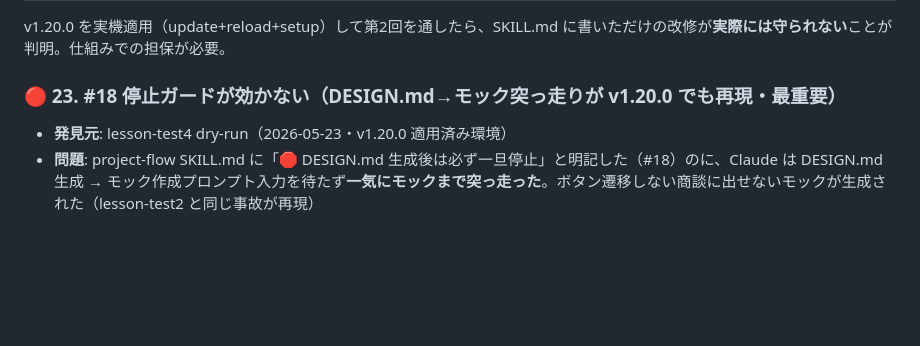
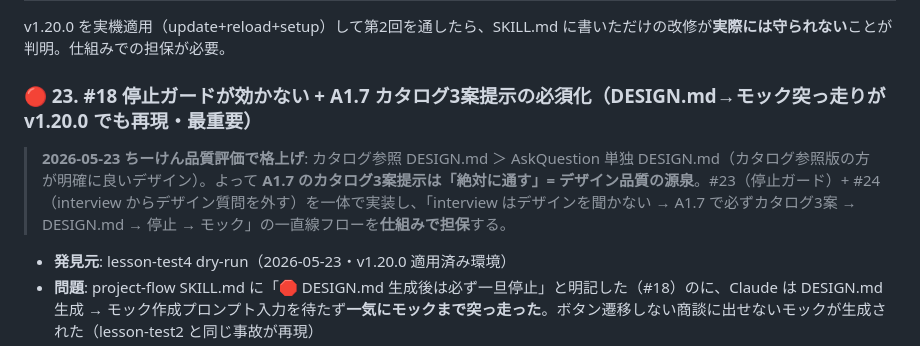
Before and after one commit to kenjireds08/palpunte-school-plugins, a Markdown page: docs/BACKLOG.md, the part around the change. Drawn GitHub-style; blank space fills up the shorter version.

Commit message:
docs: BACKLOG #23 を「A1.7カタログ3案提示の必須化」に格上げ(ちーけん品質評価)

```diff
--- a/docs/BACKLOG.md
+++ b/docs/BACKLOG.md
@@ -206,7 +206,10 @@
 
 v1.20.0 を実機適用（update+reload+setup）して第2回を通したら、SKILL.md に書いただけの改修が**実際には守られない**ことが判明。仕組みでの担保が必要。
 
-### 🔴 23. #18 停止ガードが効かない（DESIGN.md→モック突っ走りが v1.20.0 でも再現・最重要）
+### 🔴 23. #18 停止ガードが効かない + A1.7 カタログ3案提示の必須化（DESIGN.md→モック突っ走りが v1.20.0 でも再現・最重要）
+
+> **2026-05-23 ちーけん品質評価で格上げ**: カタログ参照 DESIGN.md ＞ AskQuestion 単独 DESIGN.md（カタログ参照版の方が明確に良いデザイン）。よって **A1.7 のカタログ3案提示は「絶対に通す」= デザイン品質の源泉**。#23（停止ガード）+ #24（interview からデザイン質問を外す）を一体で実装し、「interview はデザインを聞かない → A1.7 で必ずカタログ3案 → DESIGN.md → 停止 → モック」の一直線フローを**仕組みで担保**する。
+
 
 - **発見元**: lesson-test4 dry-run（2026-05-23・v1.20.0 適用済み環境）
 - **問題**: project-flow SKILL.md に「🛑 DESIGN.md 生成後は必ず一旦停止」と明記した（#18）のに、Claude は DESIGN.md 生成 → モック作成プロンプト入力を待たず**一気にモックまで突っ走った**。ボタン遷移しない商談に出せないモックが生成された（lesson-test2 と同じ事故が再現）
```
